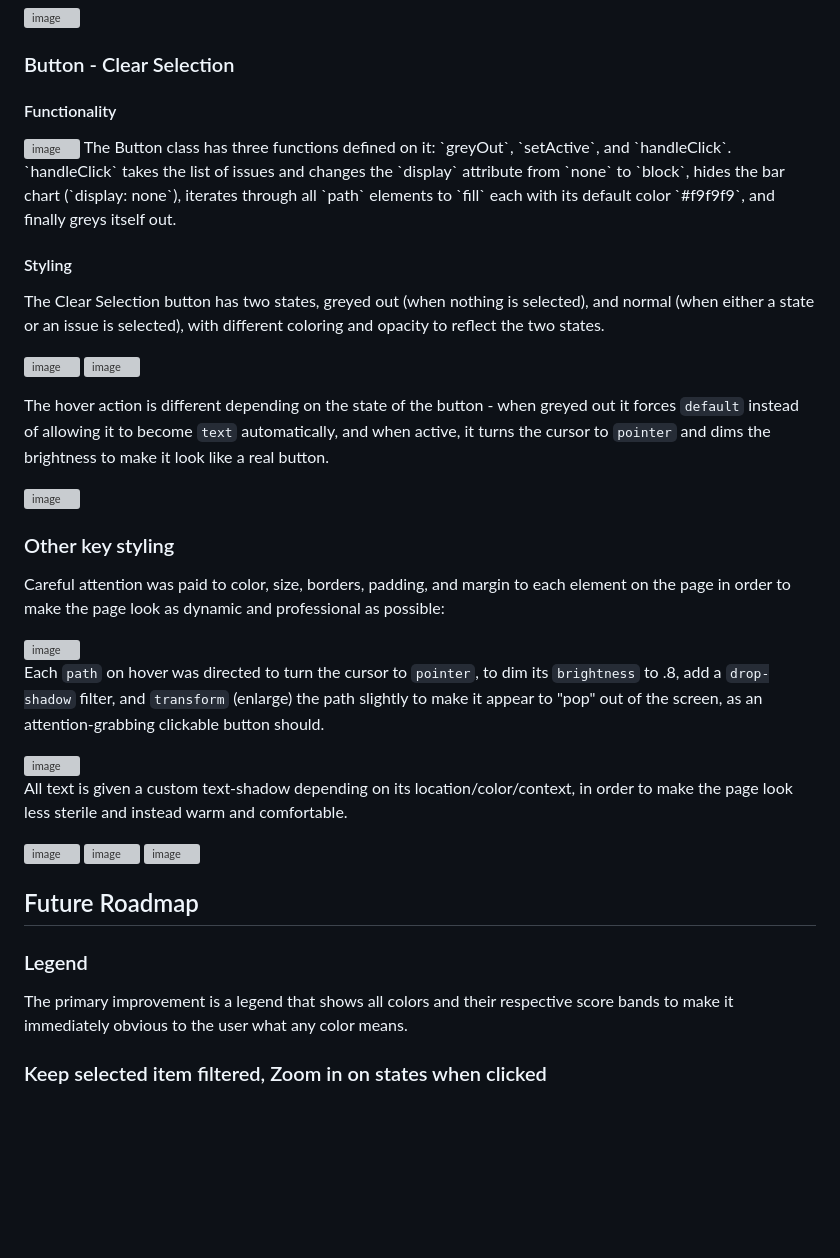
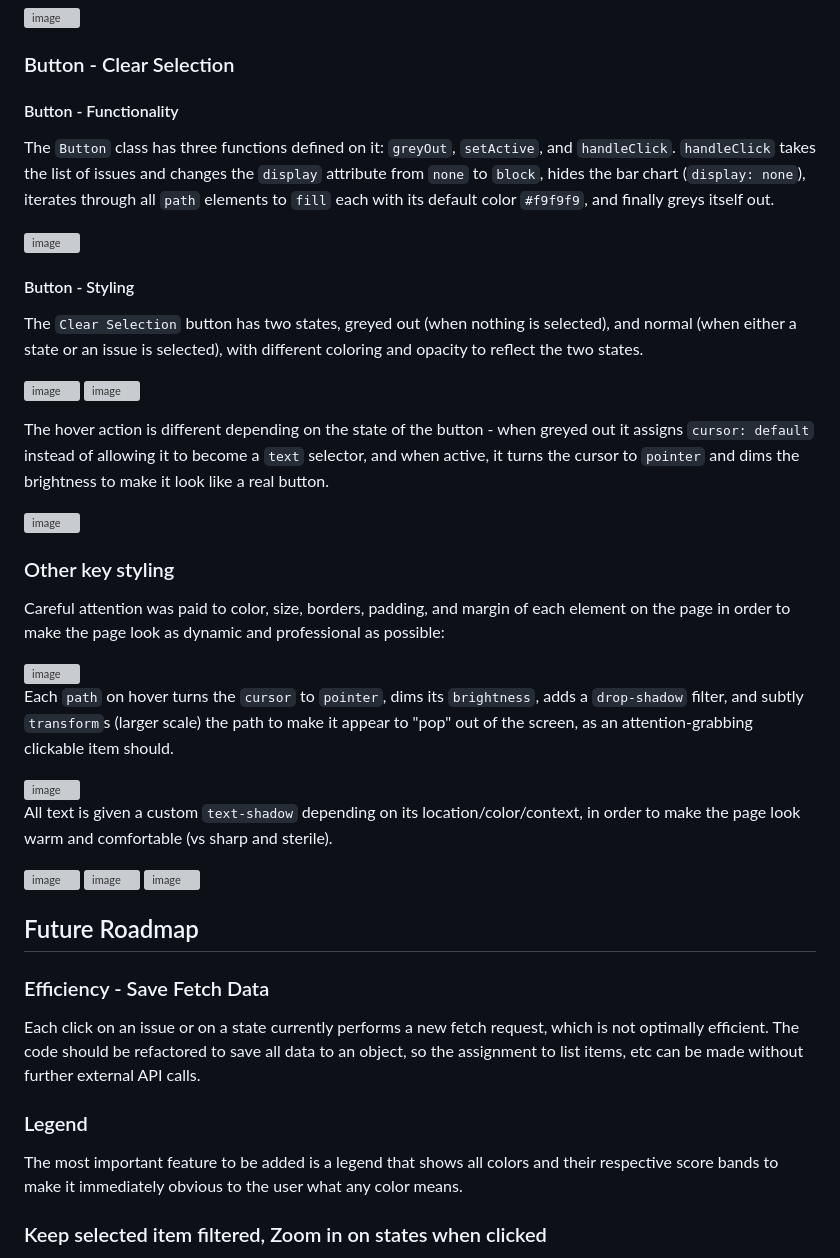
Before and after one commit to jprandazzo/LGBTQ-Rights-at-a-Glance, a Markdown page: README.md, the part around the change. Drawn GitHub-style; blank space fills up the shorter version; grey boxes are pictures that could not be loaded.

```diff
--- a/README.md
+++ b/README.md
@@ -55,36 +55,36 @@ which is used to generate a bar chart whose values are filled in and color set b
 
 ### Button - Clear Selection
 
-#### Functionality
-<img width="659" alt="image" src="https://github.com/jprandazzo/LGBTQ-Rights-at-a-Glance/assets/131551196/6f966ee2-7d38-4131-95f8-c52b7890367e">
-The Button class has three functions defined on it: `greyOut`, `setActive`, and `handleClick`. `handleClick` takes the list of issues and changes the `display`
+#### Button - Functionality
+The `Button` class has three functions defined on it: `greyOut`, `setActive`, and `handleClick`. `handleClick` takes the list of issues and changes the `display`
 attribute from `none` to `block`, hides the bar chart (`display: none`), iterates through all `path` elements to `fill` each with its default color `#f9f9f9`, and
 finally greys itself out.
 
-#### Styling
-The Clear Selection button has two states, greyed out (when nothing is selected), and normal (when either a state or an issue is selected),
+<img width="659" alt="image" src="https://github.com/jprandazzo/LGBTQ-Rights-at-a-Glance/assets/131551196/6f966ee2-7d38-4131-95f8-c52b7890367e">
+
+#### Button - Styling
+The `Clear Selection` button has two states, greyed out (when nothing is selected), and normal (when either a state or an issue is selected),
 with different coloring and opacity to reflect the two states.
 
 <img width="293" alt="image" src="https://github.com/jprandazzo/LGBTQ-Rights-at-a-Glance/assets/131551196/bbbf10c9-8a54-4d32-97e4-a5d1f090be41"> <img width="286" alt="image" src="https://github.com/jprandazzo/LGBTQ-Rights-at-a-Glance/assets/131551196/43c1e44a-2410-4662-8116-d68272d715c0">
 
-
-The hover action is different depending on the state of the button - when greyed out it forces `default` instead of allowing it to become `text`
-automatically, and when active, it turns the cursor to `pointer` and dims the brightness to make it look like a real button.
+The hover action is different depending on the state of the button - when greyed out it assigns `cursor: default` instead of allowing it to become a `text` selector,
+and when active, it turns the cursor to `pointer` and dims the brightness to make it look like a real button.
 
 <img width="230" alt="image" src="https://github.com/jprandazzo/LGBTQ-Rights-at-a-Glance/assets/131551196/ae542e05-8d25-4d4a-acc6-45fe79f20f03">
 
 ### Other key styling
-Careful attention was paid to color, size, borders, padding, and margin to each element on the page in order to make the page look as dynamic
+Careful attention was paid to color, size, borders, padding, and margin of each element on the page in order to make the page look as dynamic
 and professional as possible:
 
 <img width="466" alt="image" src="https://github.com/jprandazzo/LGBTQ-Rights-at-a-Glance/assets/131551196/6b0c875a-2f9f-477c-8d6b-ea7de7890bf1">
 
-Each `path` on hover was directed to turn the cursor to `pointer`, to dim its `brightness` to .8, add a `drop-shadow` filter, and `transform` (enlarge) the path slightly to make it
-appear to "pop" out of the screen, as an attention-grabbing clickable button should.
+Each `path` on hover turns the `cursor` to `pointer`, dims its `brightness`, adds a `drop-shadow` filter, and subtly `transform`s (larger scale) the path to make it
+appear to "pop" out of the screen, as an attention-grabbing clickable item should.
 
 <img width="461" alt="image" src="https://github.com/jprandazzo/LGBTQ-Rights-at-a-Glance/assets/131551196/c7c4d7c2-7e27-404f-8d84-8a3d26b7cc44">
 
-All text is given a custom text-shadow depending on its location/color/context, in order to make the page look less sterile and instead warm and comfortable.
+All text is given a custom `text-shadow` depending on its location/color/context, in order to make the page look warm and comfortable (vs sharp and sterile).
 
 <img width="329" alt="image" src="https://github.com/jprandazzo/LGBTQ-Rights-at-a-Glance/assets/131551196/f1b4c262-0bfd-4148-8b89-35f0c64dc10c">
 
@@ -95,8 +95,12 @@ All text is given a custom text-shadow depending on its location/color/context,
 
 
 ## Future Roadmap
+
+### Efficiency - Save Fetch Data
+Each click on an issue or on a state currently performs a new fetch request, which is not optimally efficient. The code should be refactored to save all data to an object, so the assignment to list items, etc can be made without further external API calls.
+
 ### Legend
-The primary improvement is a legend that shows all colors and their respective score bands to make it immediately obvious to the user what any color means.
+The most important feature to be added is a legend that shows all colors and their respective score bands to make it immediately obvious to the user what any color means.
 
 ### Keep selected item filtered, Zoom in on states when clicked
 Another key feature release would be to keep a selected item lit up so the user always knows what their most recent selection has been (i.e. what issue currently
```
